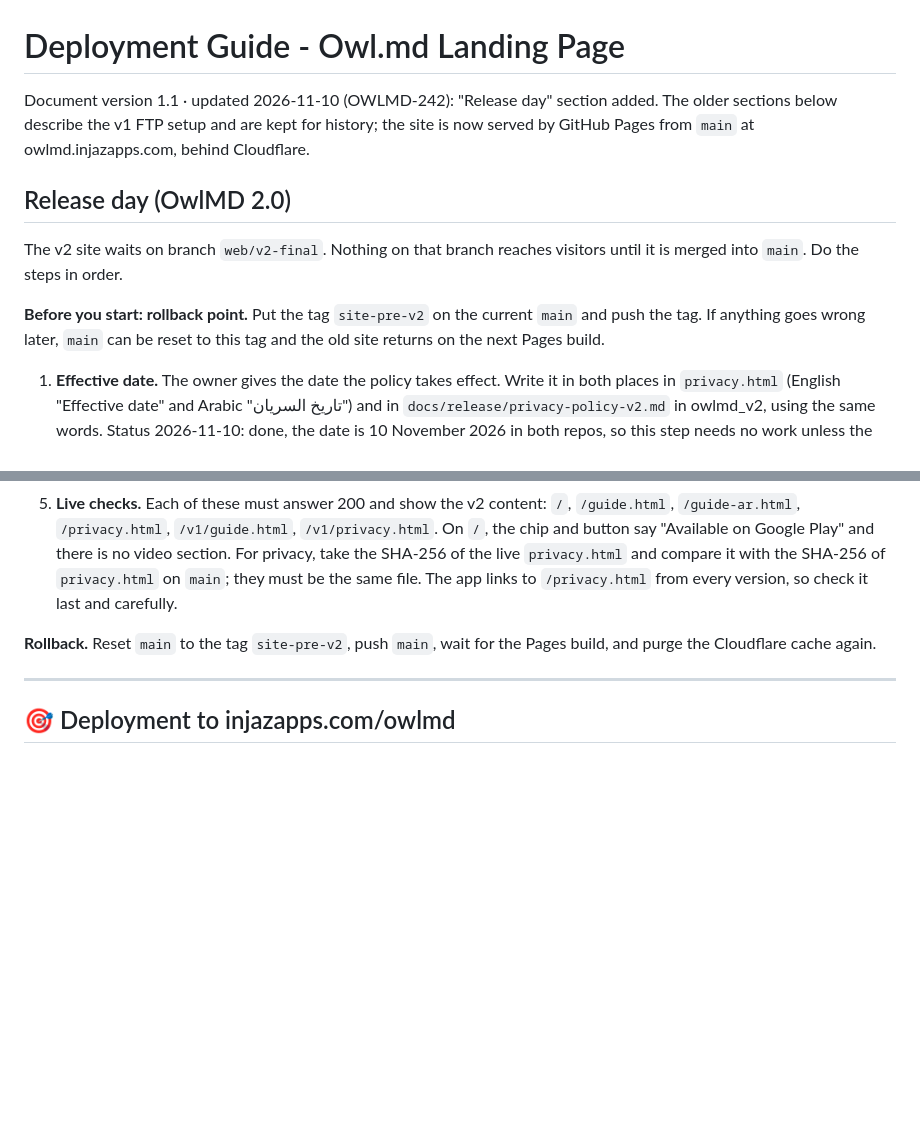
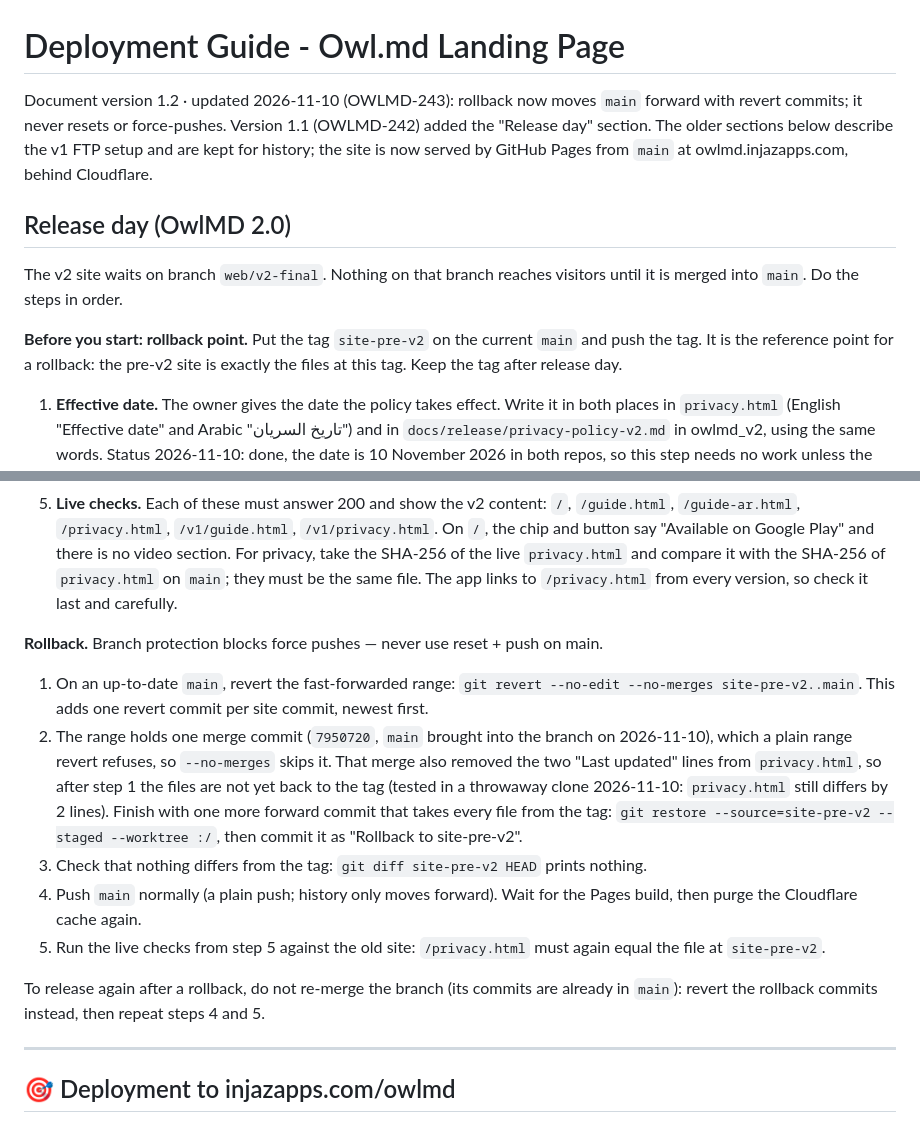
Before and after one commit to drmafouad/owlmd-land, a Markdown page: DEPLOYMENT.md, 2 parts joined by grey strips. Rendered like a GitHub page; blank space fills up the shorter version.

Commit message:
docs: rollback reverts forward on main, never reset or force-push (OWLMD-243 A)
Co-Authored-By: Claude Opus 5.5 <noreply@anthropic.com>

```diff
--- a/DEPLOYMENT.md
+++ b/DEPLOYMENT.md
@@ -1,12 +1,12 @@
 # Deployment Guide - Owl.md Landing Page
 
-Document version 1.1 · updated 2026-11-10 (OWLMD-242): "Release day" section added. The older sections below describe the v1 FTP setup and are kept for history; the site is now served by GitHub Pages from `main` at owlmd.injazapps.com, behind Cloudflare.
+Document version 1.2 · updated 2026-11-10 (OWLMD-243): rollback now moves `main` forward with revert commits; it never resets or force-pushes. Version 1.1 (OWLMD-242) added the "Release day" section. The older sections below describe the v1 FTP setup and are kept for history; the site is now served by GitHub Pages from `main` at owlmd.injazapps.com, behind Cloudflare.
 
 ## Release day (OwlMD 2.0)
 
 The v2 site waits on branch `web/v2-final`. Nothing on that branch reaches visitors until it is merged into `main`. Do the steps in order.
 
-**Before you start: rollback point.** Put the tag `site-pre-v2` on the current `main` and push the tag. If anything goes wrong later, `main` can be reset to this tag and the old site returns on the next Pages build.
+**Before you start: rollback point.** Put the tag `site-pre-v2` on the current `main` and push the tag. It is the reference point for a rollback: the pre-v2 site is exactly the files at this tag. Keep the tag after release day.
 
 1. **Effective date.** The owner gives the date the policy takes effect. Write it in both places in `privacy.html` (English "Effective date" and Arabic "تاريخ السريان") and in `docs/release/privacy-policy-v2.md` in owlmd_v2, using the same words. Status 2026-11-10: done, the date is 10 November 2026 in both repos, so this step needs no work unless the owner changes the date.
 2. **Launch switch.** In `index.html`, line 2, change `data-release="soon"` to `data-release="live"`. This one line switches the hero chip, the hero line and the Google Play button to "Available on Google Play". It also points the guide and privacy links at the v2 pages and turns off the promo video (it ends on "Coming soon"). Commit it on `web/v2-final` and push the branch.
@@ -14,7 +14,15 @@ The v2 site waits on branch `web/v2-final`. Nothing on that branch reaches visit
 4. **Publish.** Watch the GitHub Pages build for the repository until it shows the new commit as deployed. Then purge the Cloudflare cache for owlmd.injazapps.com, so visitors do not get the old pages.
 5. **Live checks.** Each of these must answer 200 and show the v2 content: `/`, `/guide.html`, `/guide-ar.html`, `/privacy.html`, `/v1/guide.html`, `/v1/privacy.html`. On `/`, the chip and button say "Available on Google Play" and there is no video section. For privacy, take the SHA-256 of the live `privacy.html` and compare it with the SHA-256 of `privacy.html` on `main`; they must be the same file. The app links to `/privacy.html` from every version, so check it last and carefully.
 
-**Rollback.** Reset `main` to the tag `site-pre-v2`, push `main`, wait for the Pages build, and purge the Cloudflare cache again.
+**Rollback.** Branch protection blocks force pushes — never use reset + push on main.
+
+1. On an up-to-date `main`, revert the fast-forwarded range: `git revert --no-edit --no-merges site-pre-v2..main`. This adds one revert commit per site commit, newest first.
+2. The range holds one merge commit (`7950720`, `main` brought into the branch on 2026-11-10), which a plain range revert refuses, so `--no-merges` skips it. That merge also removed the two "Last updated" lines from `privacy.html`, so after step 1 the files are not yet back to the tag (tested in a throwaway clone 2026-11-10: `privacy.html` still differs by 2 lines). Finish with one more forward commit that takes every file from the tag: `git restore --source=site-pre-v2 --staged --worktree :/`, then commit it as "Rollback to site-pre-v2".
+3. Check that nothing differs from the tag: `git diff site-pre-v2 HEAD` prints nothing.
+4. Push `main` normally (a plain push; history only moves forward). Wait for the Pages build, then purge the Cloudflare cache again.
+5. Run the live checks from step 5 against the old site: `/privacy.html` must again equal the file at `site-pre-v2`.
+
+To release again after a rollback, do not re-merge the branch (its commits are already in `main`): revert the rollback commits instead, then repeat steps 4 and 5.
 
 ---
 
```
